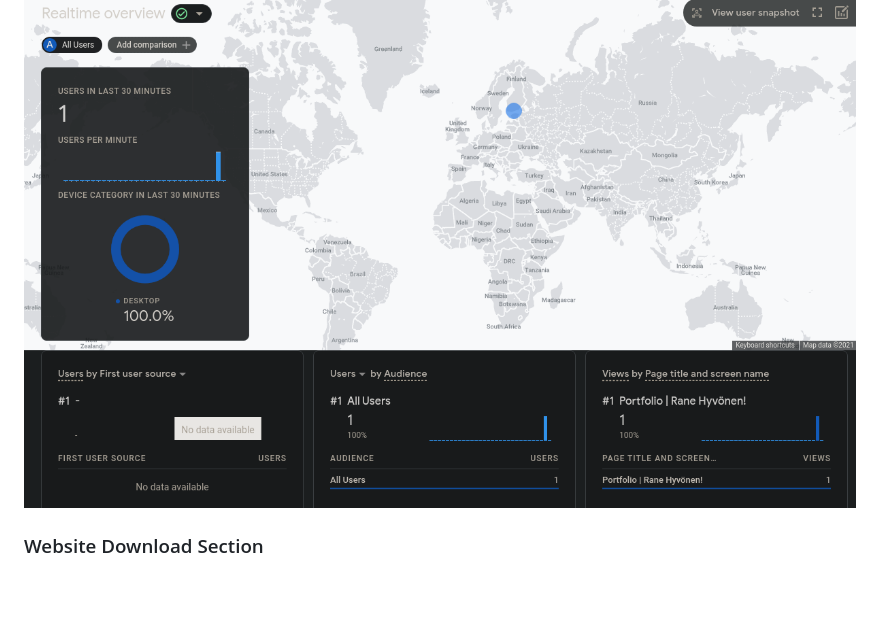
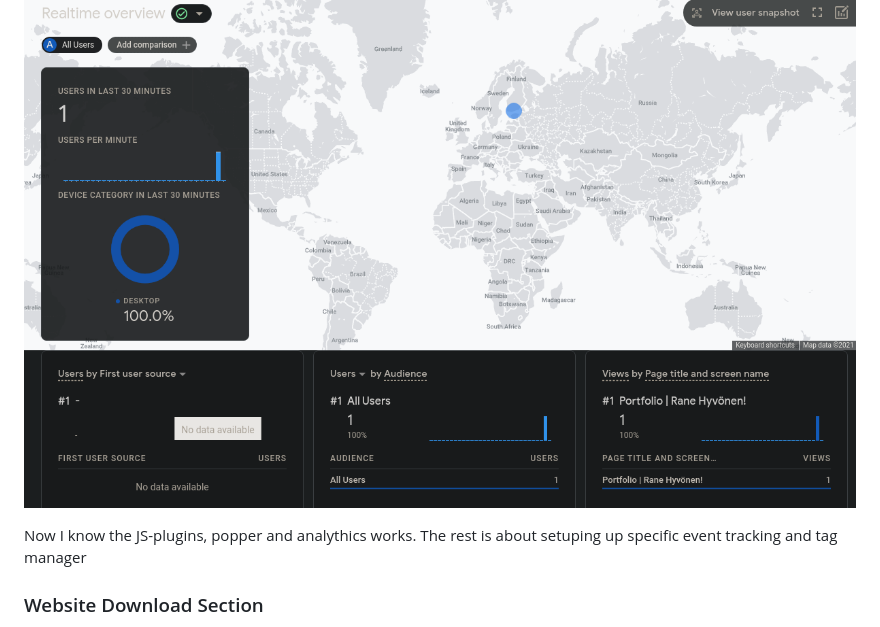
Before and after one commit to RaneHyv/portfolio, a Markdown page: google-analytics/README.md, the part around the change. Drawn GitHub-style; blank space fills up the shorter version.

Commit message:
Tag Manager Test

```diff
--- a/google-analytics/README.md
+++ b/google-analytics/README.md
@@ -42,6 +42,9 @@ Inital Setup / Tryout:
 Result:
 ![inital-analytics-setup](/assets/initial-js-result.png)
 
+Now I know the JS-plugins, popper and analythics works.
+The rest is about setuping up specific event tracking and tag manager
+
 ### Website Download Section
 Code:
 ![html-code](/assets/download-code.png)
```
Also changed, not shown: assets/tagmanager.png (added), 1 other file.
